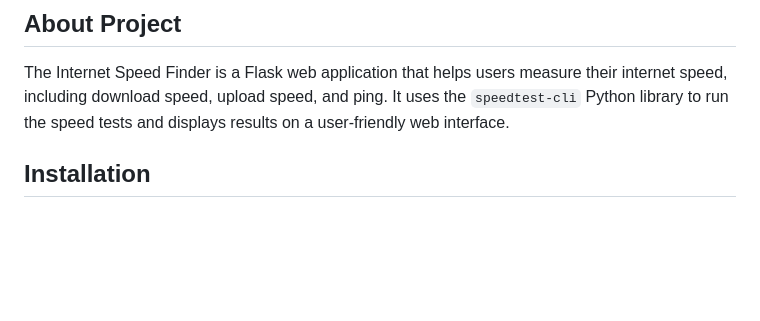
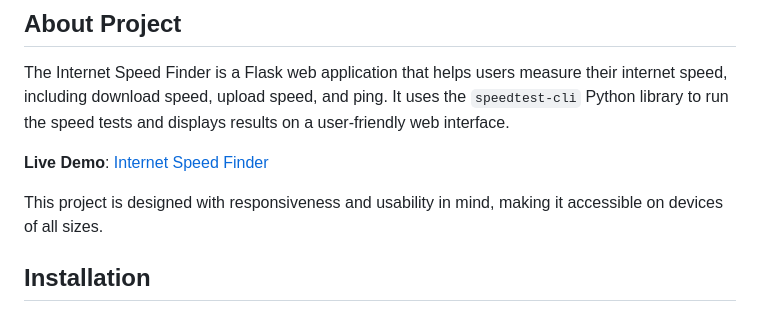
Before and after one commit to anandsundaramoorthysa/Internet-Speed-Finder, a Markdown page: README.md, the part around the change. Rendered like a GitHub page; blank space fills up the shorter version.

```diff
--- a/README.md
+++ b/README.md
@@ -15,6 +15,10 @@ This repository hosts a Flask-based Internet Speed Finder application that provi
 ## About Project
 
 The Internet Speed Finder is a Flask web application that helps users measure their internet speed, including download speed, upload speed, and ping. It uses the `speedtest-cli` Python library to run the speed tests and displays results on a user-friendly web interface.
+
+**Live Demo**: [Internet Speed Finder](https://sa-internet-speed-finder-using-flask.vercel.app/)
+
+This project is designed with responsiveness and usability in mind, making it accessible on devices of all sizes.
 
 ## Installation
 
```
